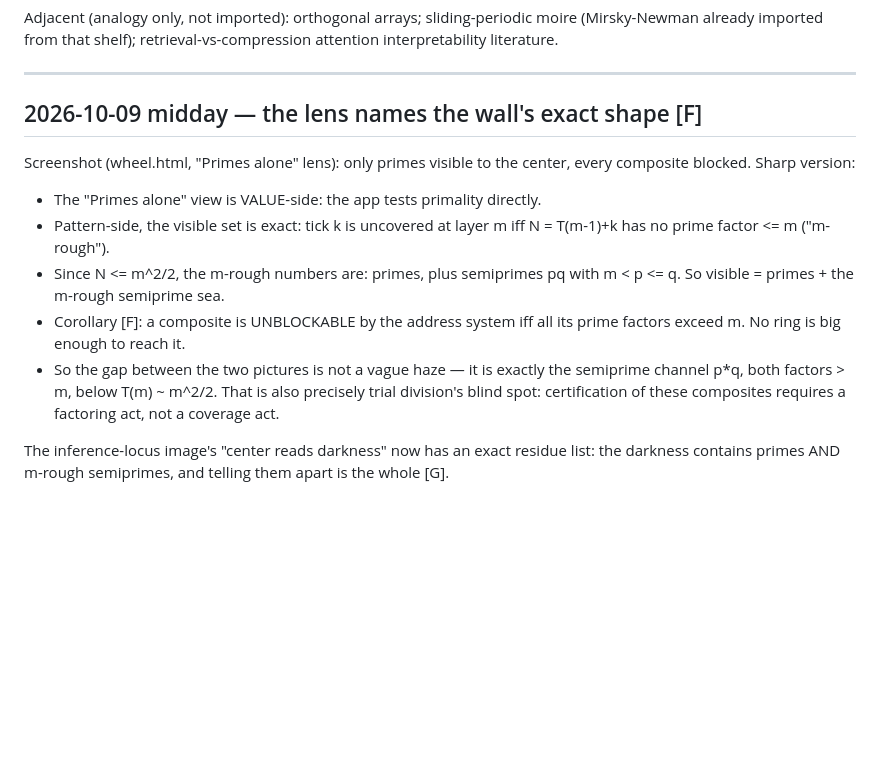
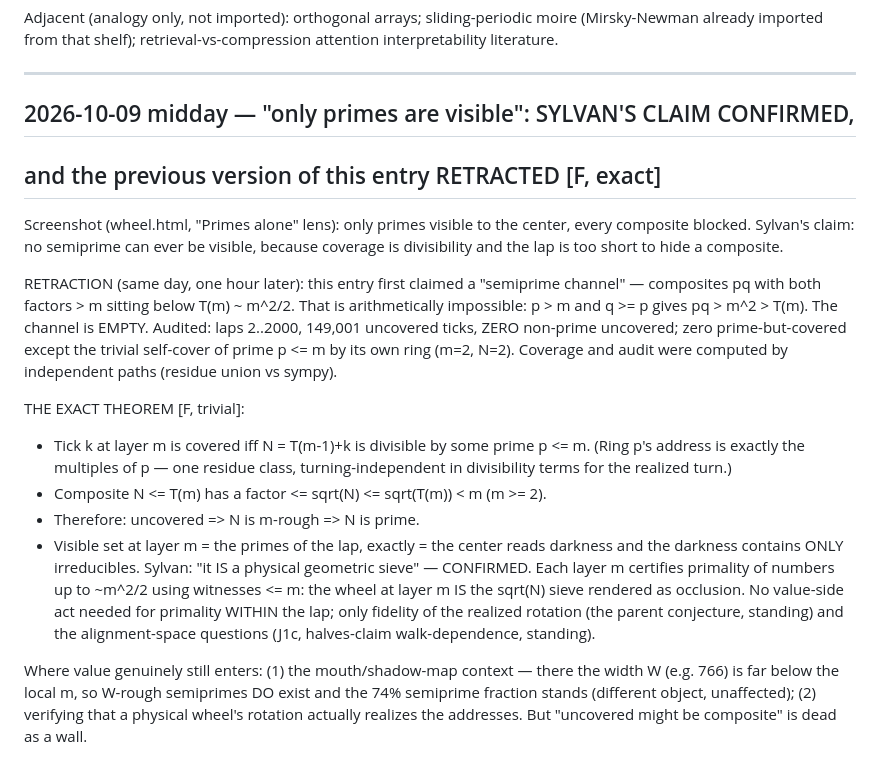
Before and after one commit to Cosmolalia/prime-tread-wheel, a Markdown page: INSIGHTS.md, the part around the change. Rendered like a GitHub page; blank space fills up the shorter version.

Commit message:
RETRACTION (same-day): no semiprime channel — pq > m^2 > T(m), so visible = primes exactly; audited 2..2000 laps, 0 violations. The wheel is an exact geometric sieve within the lap.

```diff
--- a/INSIGHTS.md
+++ b/INSIGHTS.md
@@ -643,23 +643,38 @@ interpretability literature.
 
 ---
 
-## 2026-10-09 midday — the lens names the wall's exact shape [F]
+## 2026-10-09 midday — "only primes are visible": SYLVAN'S CLAIM CONFIRMED,
+## and the previous version of this entry RETRACTED [F, exact]
 
 Screenshot (wheel.html, "Primes alone" lens): only primes visible to the center,
-every composite blocked. Sharp version:
+every composite blocked. Sylvan's claim: no semiprime can ever be visible,
+because coverage is divisibility and the lap is too short to hide a composite.
 
-- The "Primes alone" view is VALUE-side: the app tests primality directly.
-- Pattern-side, the visible set is exact: tick k is uncovered at layer m
-  iff N = T(m-1)+k has no prime factor <= m ("m-rough").
-- Since N <= m^2/2, the m-rough numbers are: primes, plus semiprimes pq
-  with m < p <= q. So visible = primes + the m-rough semiprime sea.
-- Corollary [F]: a composite is UNBLOCKABLE by the address system iff all
-  its prime factors exceed m. No ring is big enough to reach it.
-- So the gap between the two pictures is not a vague haze — it is exactly
-  the semiprime channel p*q, both factors > m, below T(m) ~ m^2/2.
-  That is also precisely trial division's blind spot: certification of
-  these composites requires a factoring act, not a coverage act.
+RETRACTION (same day, one hour later): this entry first claimed a "semiprime
+channel" — composites pq with both factors > m sitting below T(m) ~ m^2/2.
+That is arithmetically impossible: p > m and q >= p gives pq > m^2 > T(m).
+The channel is EMPTY. Audited: laps 2..2000, 149,001 uncovered ticks, ZERO
+non-prime uncovered; zero prime-but-covered except the trivial self-cover of
+prime p <= m by its own ring (m=2, N=2). Coverage and audit were computed by
+independent paths (residue union vs sympy).
 
-The inference-locus image's "center reads darkness" now has an exact
-residue list: the darkness contains primes AND m-rough semiprimes, and
-telling them apart is the whole [G].
+THE EXACT THEOREM [F, trivial]:
+- Tick k at layer m is covered iff N = T(m-1)+k is divisible by some prime
+  p <= m. (Ring p's address is exactly the multiples of p — one residue
+  class, turning-independent in divisibility terms for the realized turn.)
+- Composite N <= T(m) has a factor <= sqrt(N) <= sqrt(T(m)) < m  (m >= 2).
+- Therefore: uncovered  =>  N is m-rough  =>  N is prime.
+- Visible set at layer m = the primes of the lap, exactly = the center reads
+  darkness and the darkness contains ONLY irreducibles. Sylvan: "it IS a
+  physical geometric sieve" — CONFIRMED. Each layer m certifies primality of
+  numbers up to ~m^2/2 using witnesses <= m: the wheel at layer m IS the
+  sqrt(N) sieve rendered as occlusion. No value-side act needed for
+  primality WITHIN the lap; only fidelity of the realized rotation (the
+  parent conjecture, standing) and the alignment-space questions (J1c,
+  halves-claim walk-dependence, standing).
+
+Where value genuinely still enters: (1) the mouth/shadow-map context — there
+the width W (e.g. 766) is far below the local m, so W-rough semiprimes DO
+exist and the 74% semiprime fraction stands (different object, unaffected);
+(2) verifying that a physical wheel's rotation actually realizes the
+addresses. But "uncovered might be composite" is dead as a wall.
```
